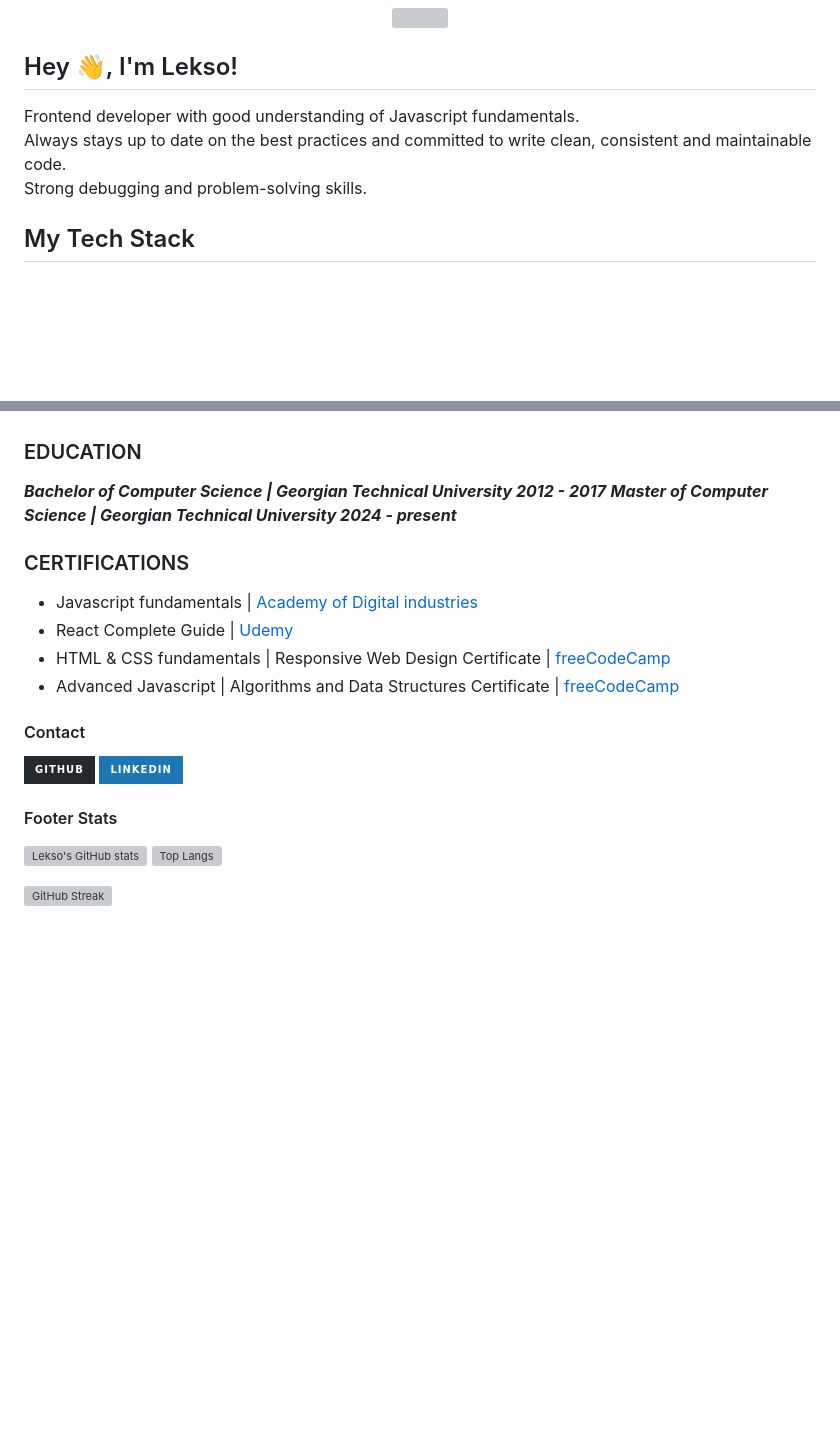
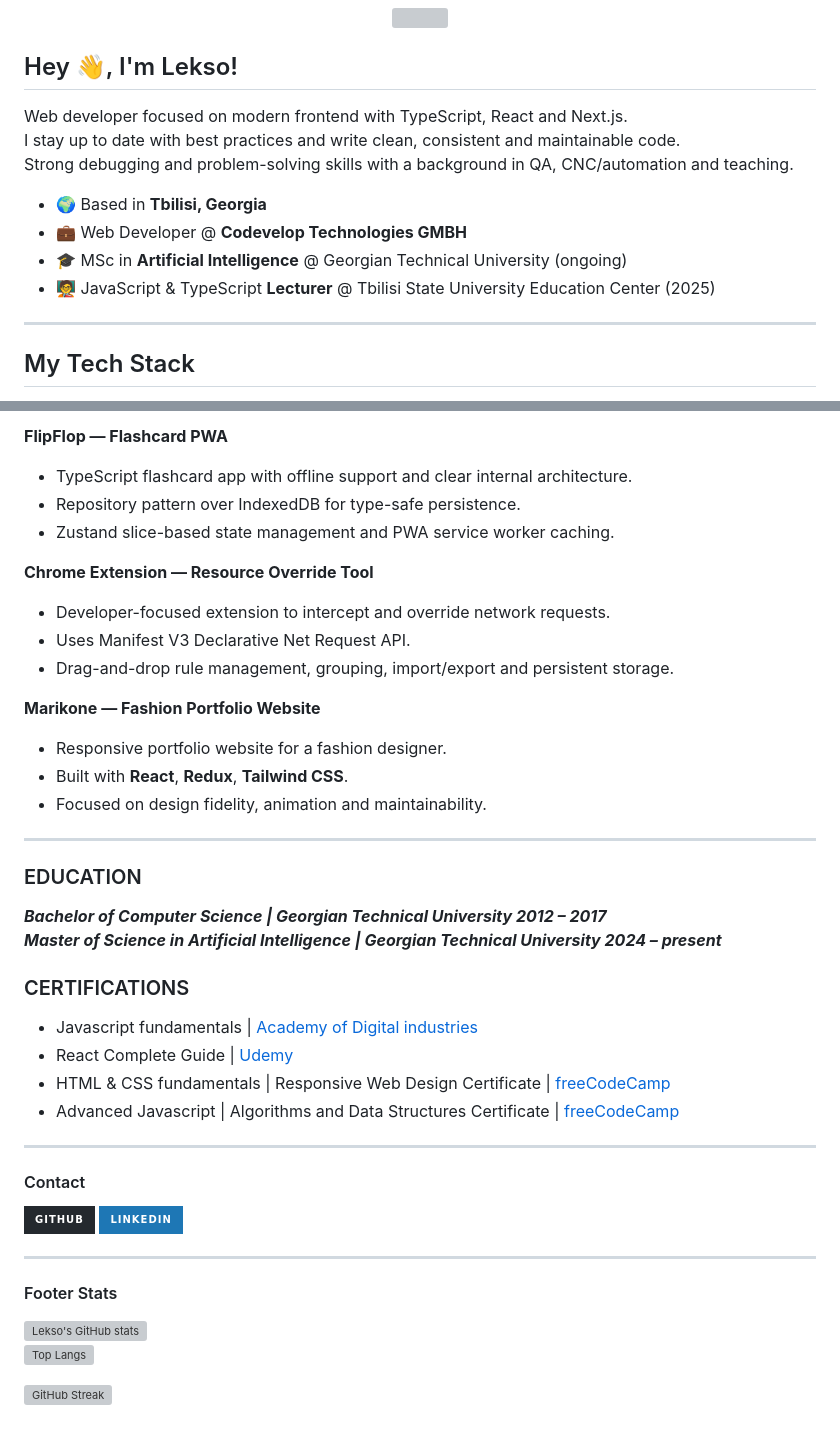
Before and after one commit to Alsandre/Alsandre, a Markdown page: README.md, 2 parts joined by grey strips. Rendered like a GitHub page; badges without logos; blank space fills up the shorter version; grey boxes are pictures that could not be loaded.

```diff
--- a/README.md
+++ b/README.md
@@ -4,9 +4,16 @@
 
 ## Hey 👋, I'm Lekso!
 
-Frontend developer with good understanding of Javascript fundamentals. <br>
-Always stays up to date on the best practices and committed to write clean, consistent and maintainable code. <br>
-Strong debugging and problem-solving skills.
+Web developer focused on modern frontend with TypeScript, React and Next.js. <br>
+I stay up to date with best practices and write clean, consistent and maintainable code. <br>
+Strong debugging and problem-solving skills with a background in QA, CNC/automation and teaching.
+
+- 🌍 Based in **Tbilisi, Georgia**
+- 💼 Web Developer @ **Codevelop Technologies GMBH**
+- 🎓 MSc in **Artificial Intelligence** @ Georgian Technical University (ongoing)
+- 🧑‍🏫 JavaScript & TypeScript **Lecturer** @ Tbilisi State University Education Center (2025)
+
+---
 
 ## My Tech Stack
 
@@ -60,8 +82,24 @@ Strong debugging and problem-solving skills.
+**FlipFlop — Flashcard PWA**
+- TypeScript flashcard app with offline support and clear internal architecture.
+- Repository pattern over IndexedDB for type-safe persistence.
+- Zustand slice-based state management and PWA service worker caching.
+
+**Chrome Extension — Resource Override Tool**
+- Developer-focused extension to intercept and override network requests.
+- Uses Manifest V3 Declarative Net Request API.
+- Drag-and-drop rule management, grouping, import/export and persistent storage.
+
+**Marikone — Fashion Portfolio Website**
+- Responsive portfolio website for a fashion designer.
+- Built with **React**, **Redux**, **Tailwind CSS**.
+- Focused on design fidelity, animation and maintainability.
+
+---
 
 ### EDUCATION
 
-_**Bachelor of Computer Science | Georgian Technical University 2012 - 2017**_
-_**Master of Computer Science | Georgian Technical University 2024 - present**_
+_**Bachelor of Computer Science | Georgian Technical University 2012 – 2017**_
+_**Master of Science in Artificial Intelligence | Georgian Technical University 2024 – present**_
 
 ### CERTIFICATIONS
 
@@ -69,6 +107,8 @@ _**Master of Computer Science | Georgian Technical University 2024 - present**_
 - React Complete Guide | [Udemy](https://www.udemy.com/)
 - HTML & CSS fundamentals | Responsive Web Design Certificate | [freeCodeCamp](https://www.freecodecamp.org/)
 - Advanced Javascript | Algorithms and Data Structures Certificate | [freeCodeCamp](https://www.freecodecamp.org/)
+
+---
 
 #### Contact
 
@@ -79,8 +119,11 @@ _**Master of Computer Science | Georgian Technical University 2024 - present**_
 <img src=https://img.shields.io/badge/linkedin-%231E77B5.svg?&style=for-the-badge&logo=linkedin&logoColor=white alt=linkedin style="margin-bottom: 5px;" />
 </a>
 
+---
+
 #### Footer Stats
 
-[![Lekso's GitHub stats](https://github-readme-stats.vercel.app/api?username=alsandre)](https://github.com/alsandre/github-readme-stats) [![Top Langs](https://github-readme-stats.vercel.app/api/top-langs/?username=alsandre&layout=compact)](https://github.com/alsandre/github-readme-stats)
+[![Lekso's GitHub stats](https://github-readme-stats.vercel.app/api?username=alsandre)](https://github.com/alsandre/github-readme-stats)
+[![Top Langs](https://github-readme-stats.vercel.app/api/top-langs/?username=alsandre&layout=compact)](https://github.com/alsandre/github-readme-stats)
 
 [![GitHub Streak](https://streak-stats.demolab.com/?user=alsandre)](https://git.io/streak-stats)
```
Also changed, not shown: other parts of README.md (+46 -31 lines).
